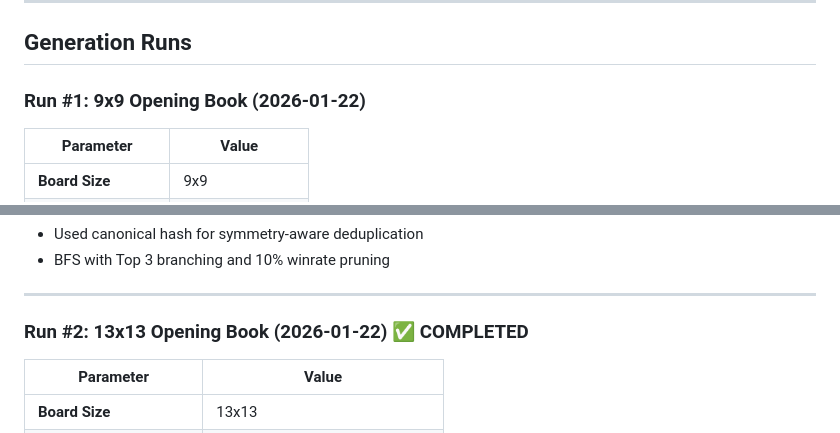
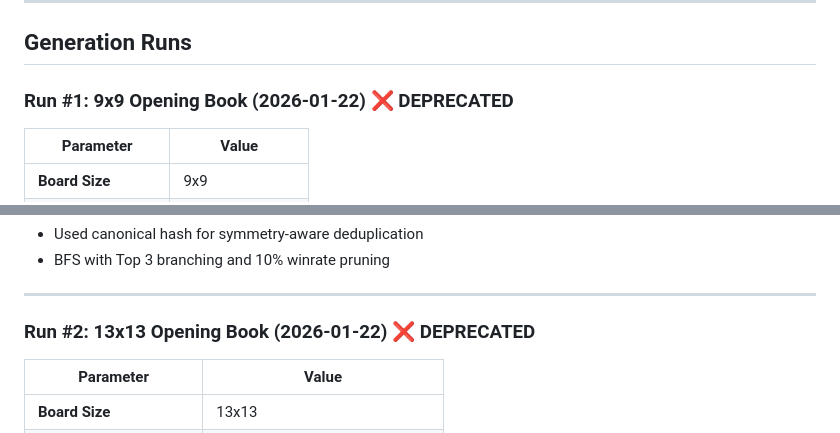
Before and after one commit to justmaker/go-strategy-app, a Markdown page: GENERATION_LOG.md, 2 parts joined by grey strips. Rendered like a GitHub page.

```diff
--- a/GENERATION_LOG.md
+++ b/GENERATION_LOG.md
@@ -18,7 +18,7 @@ This document records all opening book generation runs for tracking and reproduc
 
 ## Generation Runs
 
-### Run #1: 9x9 Opening Book (2026-01-22)
+### Run #1: 9x9 Opening Book (2026-01-22) ❌ DEPRECATED
 
 | Parameter | Value |
 |-----------|-------|
@@ -40,7 +40,7 @@ This document records all opening book generation runs for tracking and reproduc
 
 ---
 
-### Run #2: 13x13 Opening Book (2026-01-22) ✅ COMPLETED
+### Run #2: 13x13 Opening Book (2026-01-22) ❌ DEPRECATED
 
 | Parameter | Value |
 |-----------|-------|
```
Also changed, not shown: other parts of GENERATION_LOG.md (+46 -0 lines).
